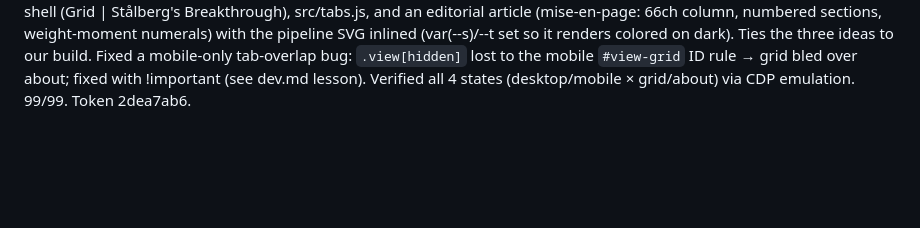
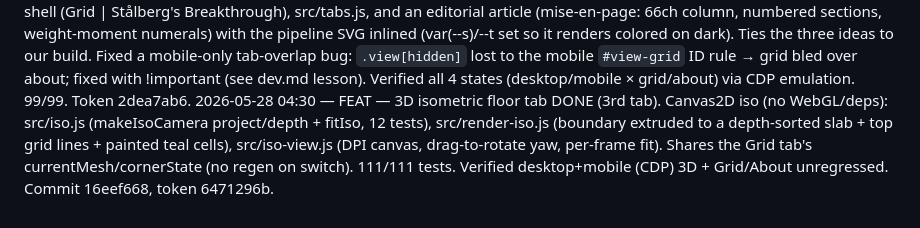
Before and after one commit to kai-denrei/oskar-procedure, a Markdown page: .deban/session-log.md, the part around the change. GitHub-like rendering; blank space fills up the shorter version.

Commit message:
deban: record 3D isometric floor tab complete
Co-Authored-By: Claude Opus 4.7 (1M context) <noreply@anthropic.com>

```diff
--- a/.deban/session-log.md
+++ b/.deban/session-log.md
@@ -18,3 +18,4 @@ Append-only, timestamped. Newest at bottom.
 2026-05-28 02:00 — FIX (cache hole) — Root-caused the "hexagon still relaxes" report: boundary-pin fix WAS live+correct, but the ES-module import graph wasn't fingerprinted, so devices ran a 10-min-cached old grid.js behind a fresh entry. Fix: scripts/fingerprint-imports.py (wired into bust.sh) stamps ?v=token on every relative .js import; SW navigation now cache:'reload'. Node 99/99 (handles query'd imports); browser loads clean; hexagon outline crisp. Token 494b0b7d.
 2026-05-28 02:40 — FIX (mobile layout) — Responsive: below 768px the canvas fills the screen and controls become a compact single-column strip at the bottom (was the desktop 18rem side-panel eating ~80% on a phone). Hidden title/divider, tight sizing, badge floated above the strip. Verified via CDP mobile emulation (390px/DSF3): grid dominant, all labels+values visible, no overflow (scrollW==innerWidth). LESSON: headless --window-size != CSS viewport; the "Hexagon clip" was a screenshot crop artifact, not a bug (see qa.md). Token a2277a10.
 2026-05-28 03:30 — FEAT — "Stålberg's Breakthrough" explainer tab. Added a tab shell (Grid | Stålberg's Breakthrough), src/tabs.js, and an editorial article (mise-en-page: 66ch column, numbered sections, weight-moment numerals) with the pipeline SVG inlined (var(--s)/--t set so it renders colored on dark). Ties the three ideas to our build. Fixed a mobile-only tab-overlap bug: `.view[hidden]` lost to the mobile `#view-grid` ID rule → grid bled over about; fixed with !important (see dev.md lesson). Verified all 4 states (desktop/mobile × grid/about) via CDP emulation. 99/99. Token 2dea7ab6.
+2026-05-28 04:30 — FEAT — 3D isometric floor tab DONE (3rd tab). Canvas2D iso (no WebGL/deps): src/iso.js (makeIsoCamera project/depth + fitIso, 12 tests), src/render-iso.js (boundary extruded to a depth-sorted slab + top grid lines + painted teal cells), src/iso-view.js (DPI canvas, drag-to-rotate yaw, per-frame fit). Shares the Grid tab's currentMesh/cornerState (no regen on switch). 111/111 tests. Verified desktop+mobile (CDP) 3D + Grid/About unregressed. Commit 16eef668, token 6471296b.
```
Also changed, not shown: .deban/_index.md (+1 -1 lines).
